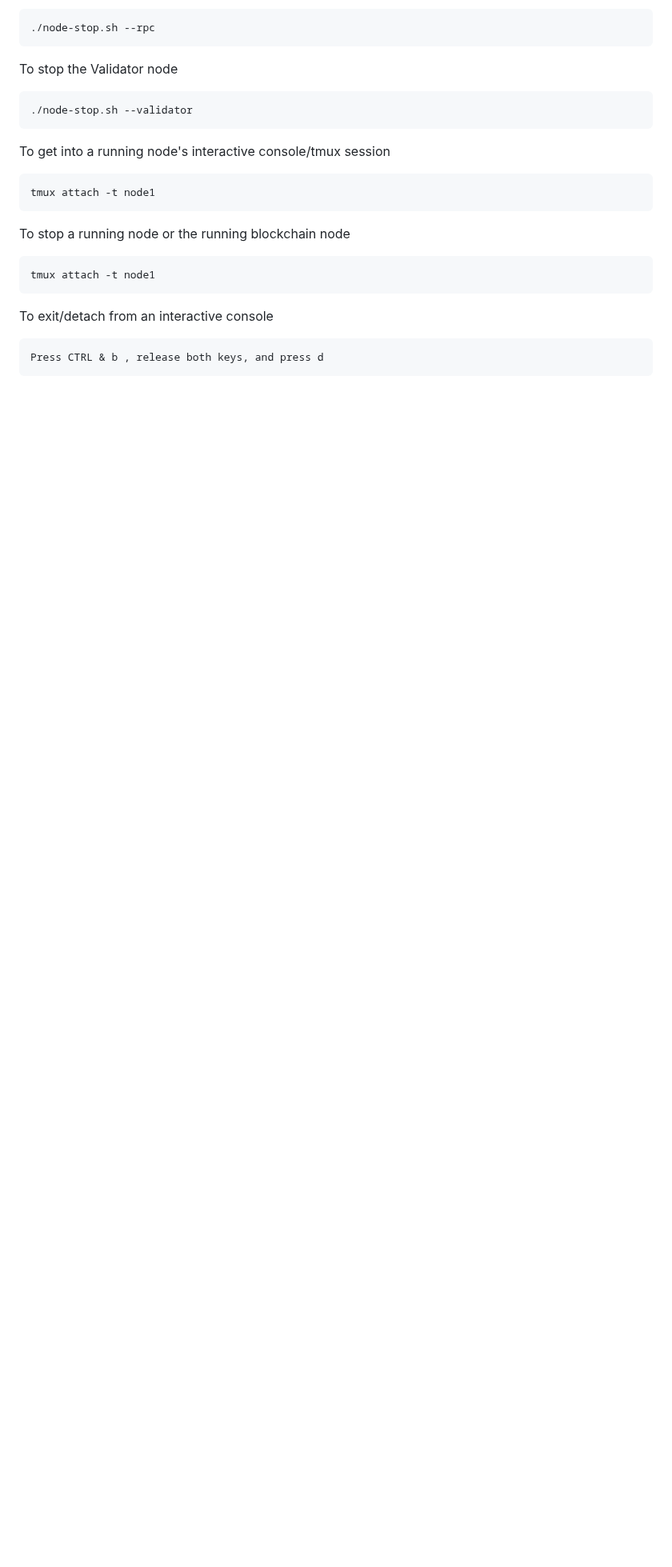
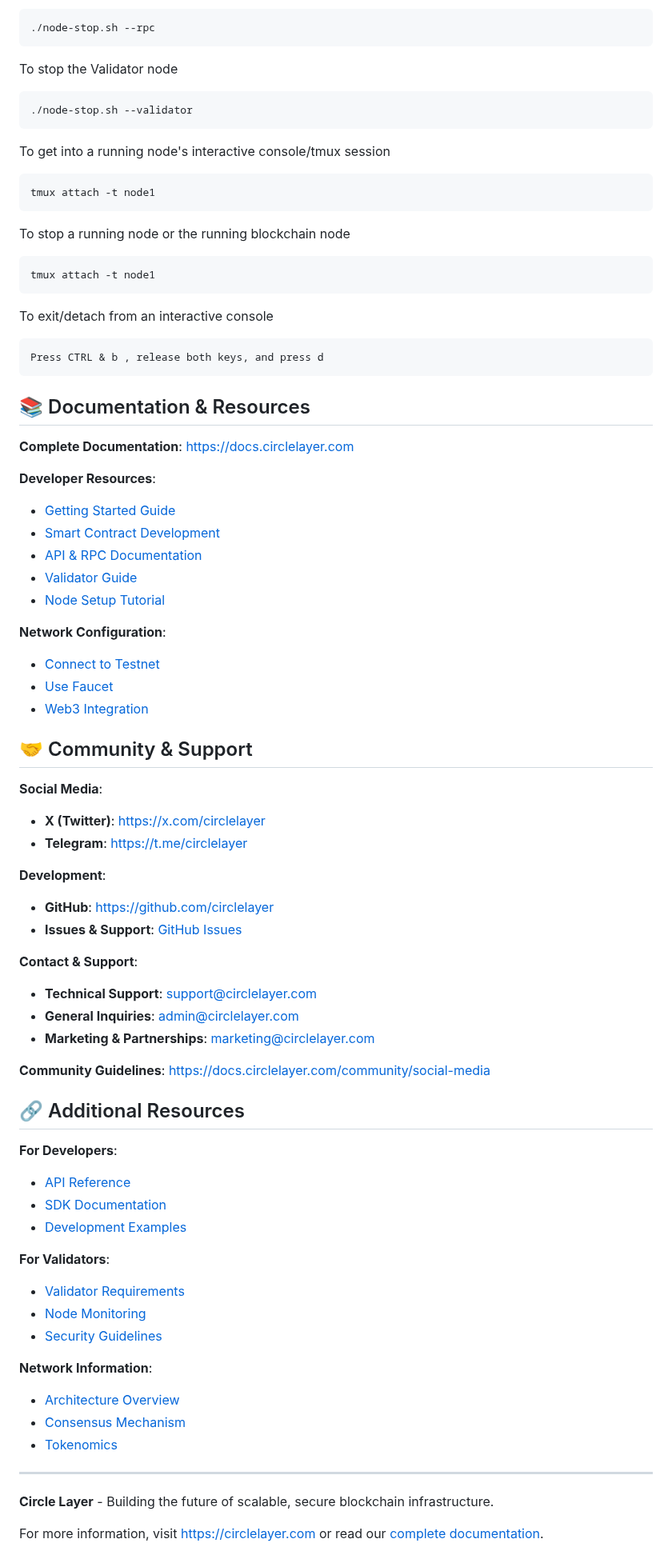
Before and after one commit to CircleLayer/testnet-core-blockchain, a Markdown page: README.md, the part around one of its changes. Shown at 80% size. Drawn GitHub-style; blank space fills up the shorter version.

Commit message:
update readme: add comprehensive network links and resources

````diff
--- a/README.md
+++ b/README.md
@@ -110,3 +125,59 @@ To exit/detach from an interactive console
 ```text
 Press CTRL & b , release both keys, and press d
 ```
+
+## 📚 Documentation & Resources
+
+**Complete Documentation**: [https://docs.circlelayer.com](https://docs.circlelayer.com)
+
+**Developer Resources**:
+- [Getting Started Guide](https://docs.circlelayer.com/getting-started/set-up-wallet)
+- [Smart Contract Development](https://docs.circlelayer.com/development/writing-smart-contracts)
+- [API & RPC Documentation](https://docs.circlelayer.com/apis-sdks/rpc-endpoints)
+- [Validator Guide](https://docs.circlelayer.com/nodes-validation/becoming-validator)
+- [Node Setup Tutorial](https://docs.circlelayer.com/nodes-validation/running-full-node)
+
+**Network Configuration**:
+- [Connect to Testnet](https://docs.circlelayer.com/getting-started/connect-testnet)
+- [Use Faucet](https://docs.circlelayer.com/getting-started/use-faucet)
+- [Web3 Integration](https://docs.circlelayer.com/development/web3-integration)
+
+## 🤝 Community & Support
+
+**Social Media**:
+- **X (Twitter)**: [https://x.com/circlelayer](https://x.com/circlelayer)
+- **Telegram**: [https://t.me/circlelayer](https://t.me/circlelayer)
+
+**Development**:
+- **GitHub**: [https://github.com/circlelayer](https://github.com/circlelayer)
+- **Issues & Support**: [GitHub Issues](https://github.com/CircleLayer/testnet-core-blockchain/issues)
+
+**Contact & Support**:
+- **Technical Support**: [support@circlelayer.com](mailto:support@circlelayer.com)
+- **General Inquiries**: [admin@circlelayer.com](mailto:admin@circlelayer.com)
+- **Marketing & Partnerships**: [marketing@circlelayer.com](mailto:marketing@circlelayer.com)
+
+**Community Guidelines**: [https://docs.circlelayer.com/community/social-media](https://docs.circlelayer.com/community/social-media)
+
+## 🔗 Additional Resources
+
+**For Developers**:
+- [API Reference](https://docs.circlelayer.com/apis-sdks/rpc-endpoints)
+- [SDK Documentation](https://docs.circlelayer.com/apis-sdks/web3-libraries)
+- [Development Examples](https://docs.circlelayer.com/development/writing-smart-contracts)
+
+**For Validators**:
+- [Validator Requirements](https://docs.circlelayer.com/nodes-validation/becoming-validator)
+- [Node Monitoring](https://docs.circlelayer.com/nodes-validation/node-monitoring)
+- [Security Guidelines](https://docs.circlelayer.com/security/risk-warnings)
+
+**Network Information**:
+- [Architecture Overview](https://docs.circlelayer.com/architecture/genesis)
+- [Consensus Mechanism](https://docs.circlelayer.com/architecture/pos-consensus)
+- [Tokenomics](https://docs.circlelayer.com/governance/tokenomics)
+
+---
+
+**Circle Layer** - Building the future of scalable, secure blockchain infrastructure.
+
+For more information, visit [https://circlelayer.com](https://circlelayer.com) or read our [complete documentation](https://docs.circlelayer.com).
````
Also changed, not shown: other parts of README.md (+17 -2 lines).
